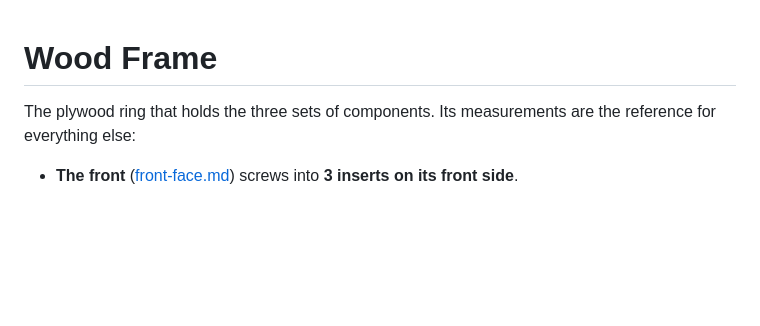
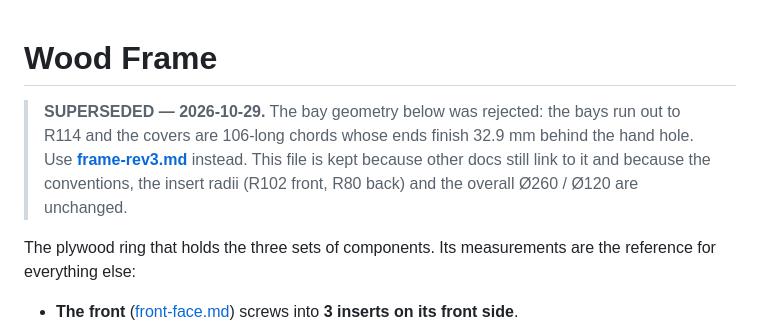
Before and after one commit to brennanMKE/TronCostume, a Markdown page: docs/frame.md, the part around the change. Drawn GitHub-style; blank space fills up the shorter version.

```diff
--- a/docs/frame.md
+++ b/docs/frame.md
@@ -1,4 +1,10 @@
 # Wood Frame
+
+> **SUPERSEDED — 2026-10-29.** The bay geometry below was rejected: the bays run out to
+> R114 and the covers are 106-long chords whose ends finish 32.9 mm behind the hand hole.
+> Use **[frame-rev3.md](frame-rev3.md)** instead. This file is kept because other docs still
+> link to it and because the conventions, the insert radii (R102 front, R80 back) and the
+> overall Ø260 / Ø120 are unchanged.
 
 The plywood ring that holds the three sets of components. Its measurements are the reference for everything else:
 
```
Also changed, not shown: docs/frame-rev3.md (added, +200 -0 lines).
